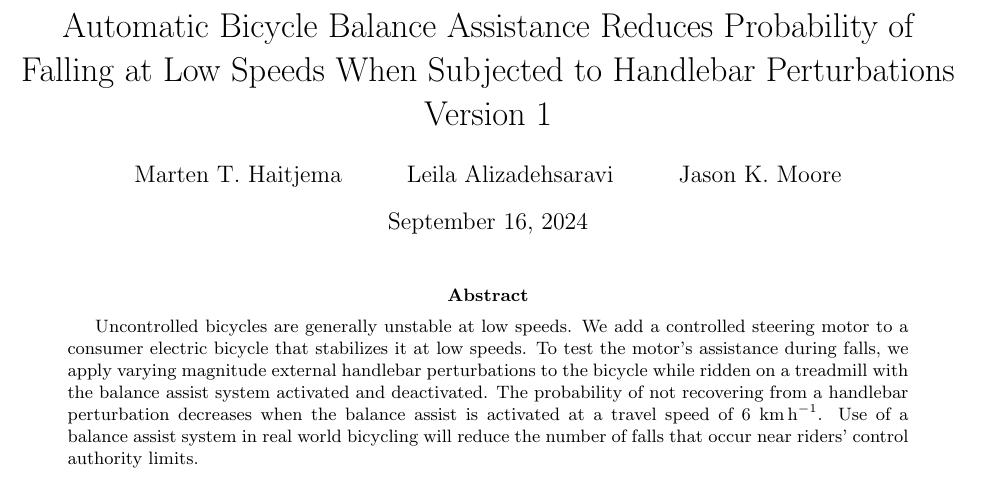
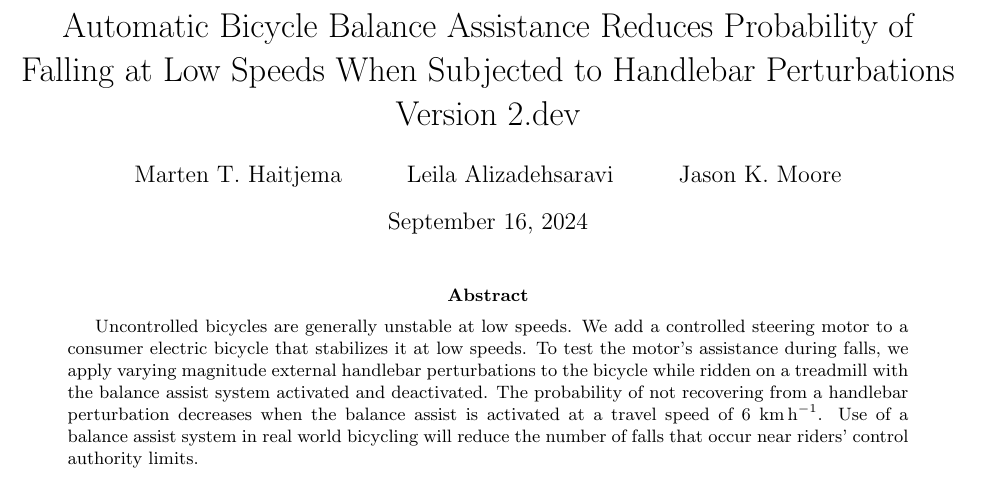
Before and after one commit to mechmotum/fall-probability-paper, a LaTeX document (main.tex): part of page 1 of 14, cut so that both start at the same text. Compiled offline with pdfLaTeX.

Commit message:
Bump to v2.dev.

```diff
--- a/main.tex
+++ b/main.tex
@@ -16,7 +16,7 @@
 \def\mps{\meter\per\second}
 
 \title{Automatic Bicycle Balance Assistance Reduces Probability of Falling at
-Low Speeds When Subjected to Handlebar Perturbations\\Version 1}
+Low Speeds When Subjected to Handlebar Perturbations\\Version 2.dev}
 
 \author{Marten T. Haitjema \and Leila Alizadehsaravi \and Jason K. Moore}
 
```
